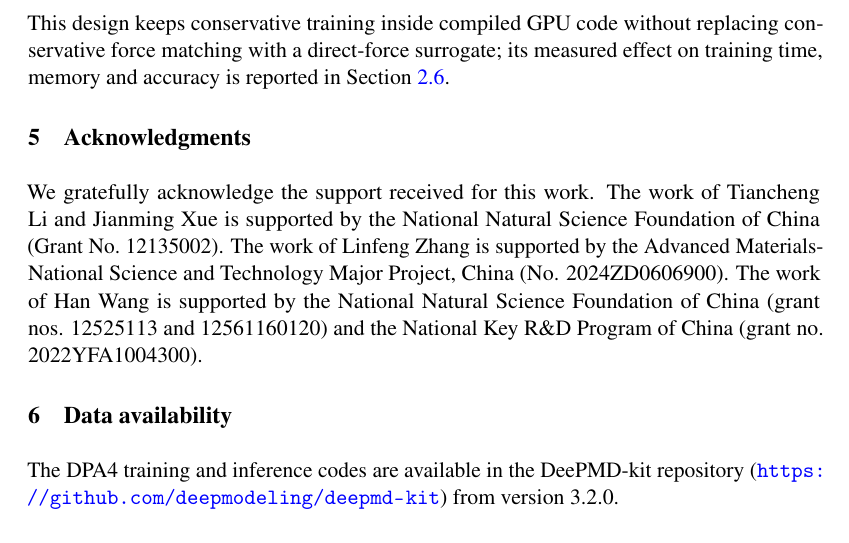
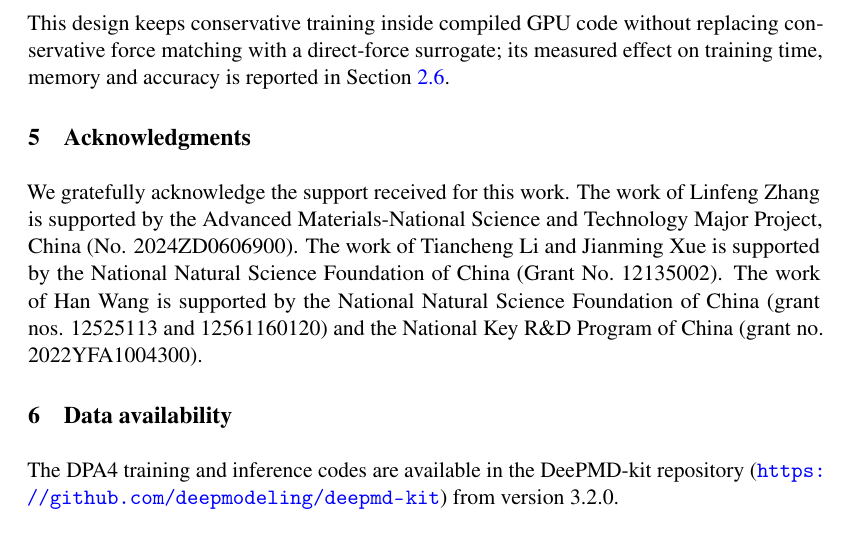
Before and after one commit to iProzd/DPA4-manuscript, a LaTeX paper (main_arxiv.tex, which reads chap/acknowledgments.tex): part of page 33 of 69, cut so that both start at the same text. Compiled offline with pdfLaTeX.

Commit message:
update ack

```diff
--- a/chap/acknowledgments.tex
+++ b/chap/acknowledgments.tex
@@ -1,6 +1,6 @@
 \section{Acknowledgments}
 
 We gratefully acknowledge the support received for this work.
+The work of Linfeng Zhang is supported by the Advanced Materials-National Science and Technology Major Project, China (No. 2024ZD0606900).
 The work of Tiancheng Li and Jianming Xue is supported by the National Natural Science Foundation of China (Grant No.~12135002).
-The work of Linfeng Zhang is supported by the Advanced Materials-National Science and Technology Major Project, China (No. 2024ZD0606900).
 The work of Han Wang is supported by the National Natural Science Foundation of China (grant nos. 12525113 and 12561160120) and the National Key R\&D Program of China (grant no. 2022YFA1004300).
```
